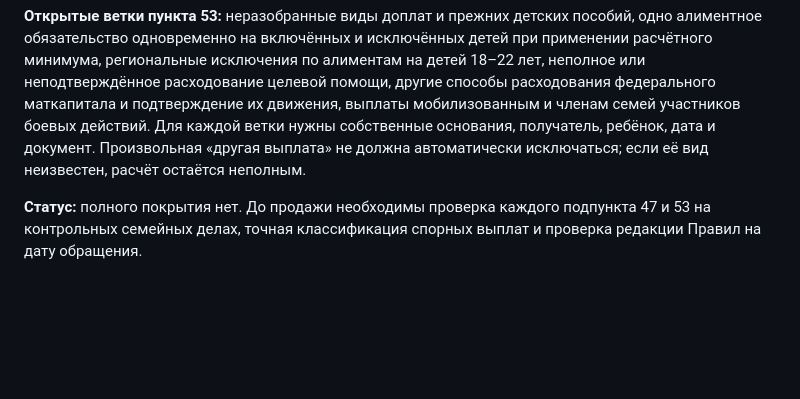
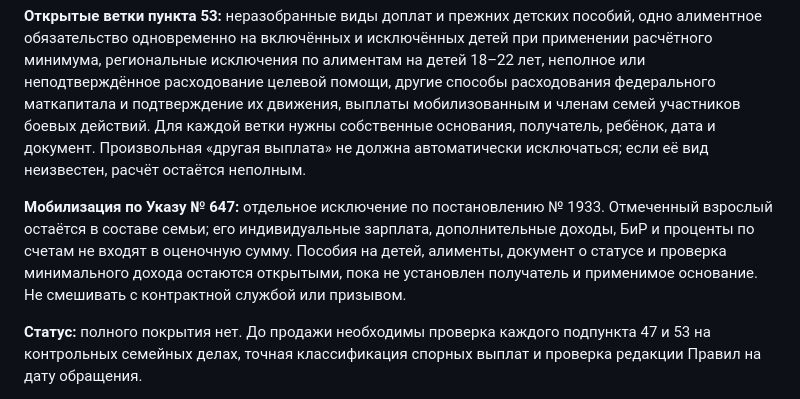
Before and after one commit to anyutochka1-sys/paid-benefit, a Markdown page: INCOME_COVERAGE.md, the part around the change. Drawn GitHub-style; blank space fills up the shorter version.

Commit message:
Handle income exclusion for mobilized family members

```diff
--- a/INCOME_COVERAGE.md
+++ b/INCOME_COVERAGE.md
@@ -15,6 +15,8 @@
 
 **Открытые ветки пункта 53:** неразобранные виды доплат и прежних детских пособий, одно алиментное обязательство одновременно на включённых и исключённых детей при применении расчётного минимума, региональные исключения по алиментам на детей 18–22 лет, неполное или неподтверждённое расходование целевой помощи, другие способы расходования федерального маткапитала и подтверждение их движения, выплаты мобилизованным и членам семей участников боевых действий. Для каждой ветки нужны собственные основания, получатель, ребёнок, дата и документ. Произвольная «другая выплата» не должна автоматически исключаться; если её вид неизвестен, расчёт остаётся неполным.
 
+**Мобилизация по Указу № 647:** отдельное исключение по постановлению № 1933. Отмеченный взрослый остаётся в составе семьи; его индивидуальные зарплата, дополнительные доходы, БиР и проценты по счетам не входят в оценочную сумму. Пособия на детей, алименты, документ о статусе и проверка минимального дохода остаются открытыми, пока не установлен получатель и применимое основание. Не смешивать с контрактной службой или призывом.
+
 **Статус:** полного покрытия нет. До продажи необходимы проверка каждого подпункта 47 и 53 на контрольных семейных делах, точная классификация спорных выплат и проверка редакции Правил на дату обращения.
 
 **Анкета:** исключённые поступления перечислены в раскрывающемся справочном блоке перед вводом доходов; их суммы вводить не требуется. Номинал сертификата маткапитала и распоряжение им для оплаты жилья, ипотеки или учёбы не вводятся как зарплата/пособие; ежемесячная выплата из капитала до 3 лет и региональный капитал названы отдельно. Если фактическое поступление на счёт не удаётся классифицировать, уточняется основание. Детские пособия, алименты и ИП оставлены в специальных разделах, потому что исключение зависит от ребёнка, заявления или включения целевой суммы в выручку. Для неопределённого вида другого пособия результат остаётся открытым.
```
